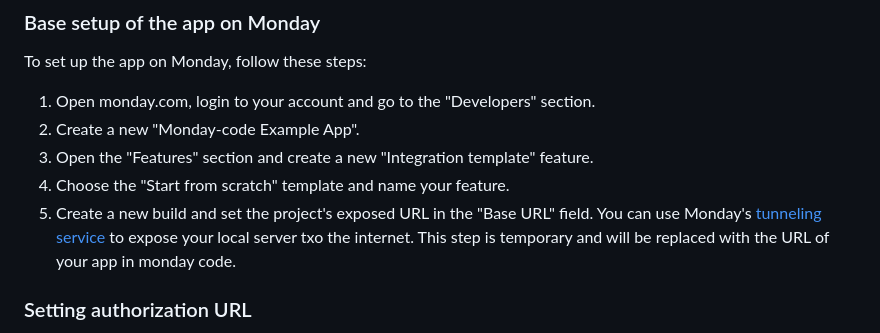
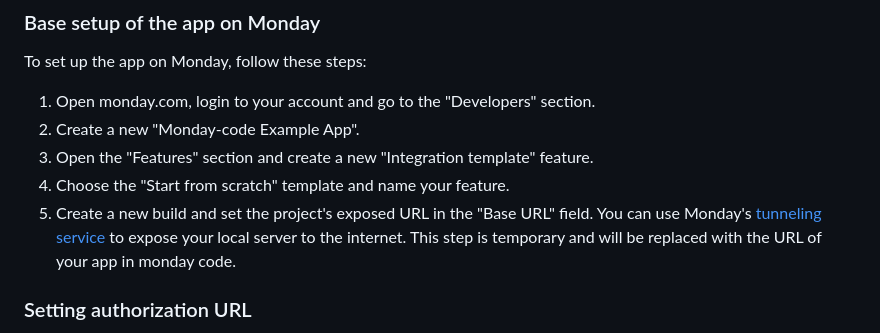
Before and after one commit to mondaycom/monday-code-quickstarts, a Markdown page: quickstart-node/SETUP.md, the part around the change. Rendered like a GitHub page.

Commit message:
style(setup): fix typo

```diff
--- a/quickstart-node/SETUP.md
+++ b/quickstart-node/SETUP.md
@@ -11,7 +11,7 @@ To set up the app on Monday, follow these steps:
 5. Create a new build and set the project's exposed URL in the "Base URL" field.
    You can use
    Monday's [tunneling service](https://developer.monday.com/apps/docs/command-line-interface-cli#mapps-tunnelcreate) to
-   expose your local server txo the internet.
+   expose your local server to the internet.
    This step is temporary and will be replaced with the URL of your app in monday code.
 
 ### Setting authorization URL
```
